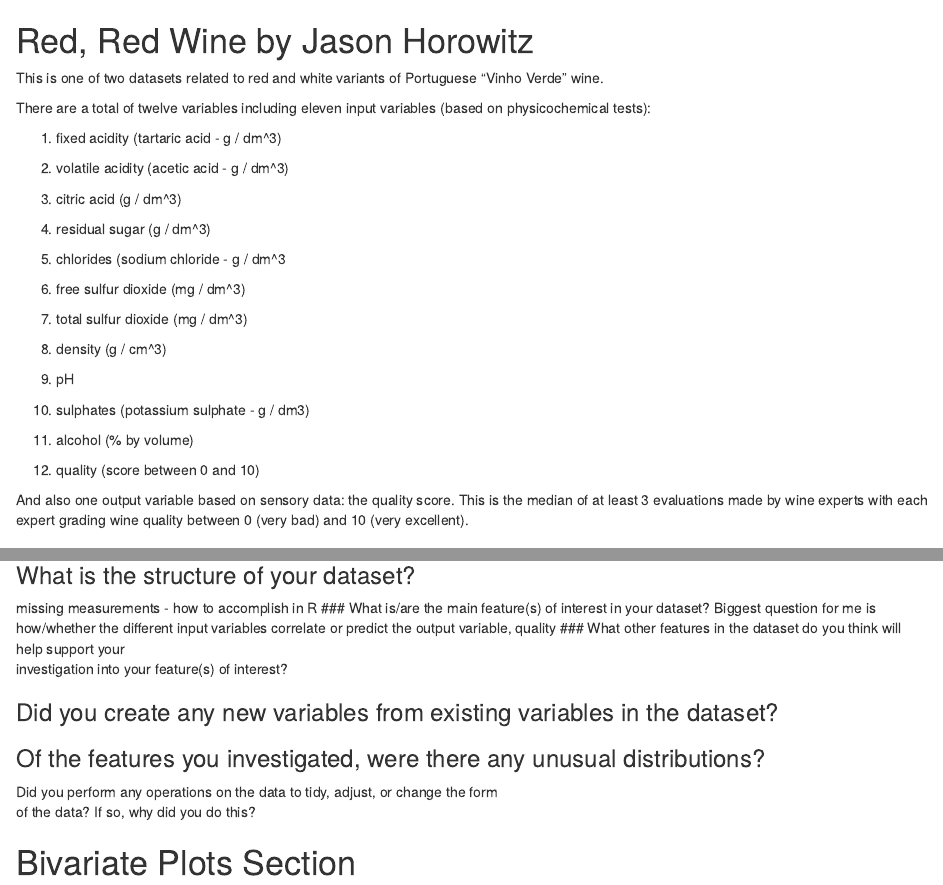
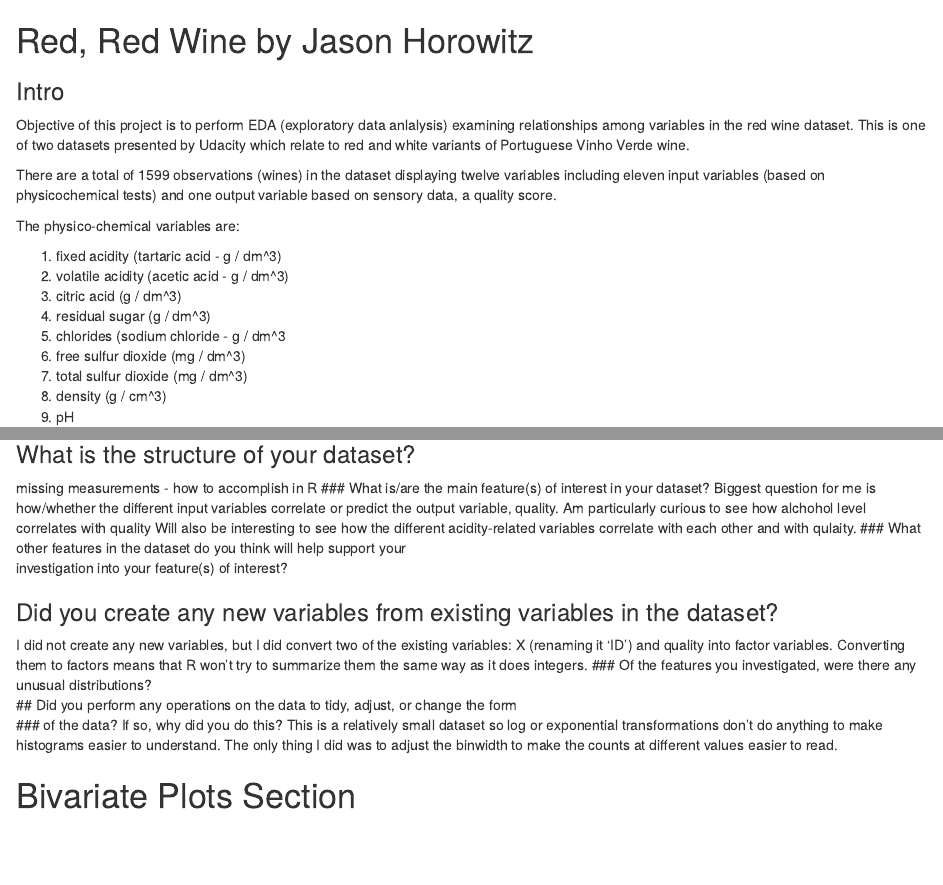
Before and after one commit to moscowjh/t2-p2-project-EDA, an R Markdown document (red_red_wine.Rmd): the page in a window 1100 px wide, from its top, and a second part further down, joined at a grey line. Rendered offline with R 4.5, knitr and Pandoc, with nearby package versions; code that draws random numbers runs with fixed seeds of ours.

Commit message:
Some changes to the intro

````diff
--- a/red_red_wine.Rmd
+++ b/red_red_wine.Rmd
@@ -31,12 +31,17 @@ theme_set(theme_minimal(20))
 # Load the Data
 rw <- read.csv("wineQualityReds.csv")
 ```
+### Intro
 
-This is one of two datasets related to red and white variants of Portuguese
-"Vinho Verde" wine.
+Objective of this project is to perform EDA (exploratory data anlalysis) examining  relationships among variables in the red wine dataset. This is one of two datasets
+presented by Udacity which relate to red and white variants of Portuguese Vinho
+Verde wine.
 
-There are a total of twelve variables including eleven input variables (based on
-physicochemical tests):
+There are a total of 1599 observations (wines) in the dataset displaying twelve
+variables including eleven input variables (based on physicochemical tests) and
+ one output variable based on sensory data, a quality score.
+
+The physico-chemical variables are:
 
 1. fixed acidity (tartaric acid - g / dm^3)
 2. volatile acidity (acetic acid - g / dm^3)
@@ -49,10 +54,9 @@ physicochemical tests):
 9. pH
 10. sulphates (potassium sulphate - g / dm3)
 11. alcohol (% by volume)
-
 12. quality (score between 0 and 10)
 
-And also one output variable based on sensory data: the quality score. This is
+ This is
 the median of at least 3 evaluations made by wine experts with each expert grading
 wine quality between 0 (very bad) and 10 (very excellent).
 
@@ -226,15 +234,23 @@ gather your observations and add your own if you have other thoughts!
 missing measurements - how to accomplish in R
 ### What is/are the main feature(s) of interest in your dataset?
 Biggest question for me is how/whether the different input variables correlate
-or predict the output variable, quality
+or predict the output variable, quality. Am particularly curious to see how
+alchohol level correlates with quality
+Will also be interesting to see how the different acidity-related variables
+correlate with each other and with qulaity.
 ### What other features in the dataset do you think will help support your \
 investigation into your feature(s) of interest?
 
 ### Did you create any new variables from existing variables in the dataset?
-
+I did not create any new variables, but I did convert two of the existing variables:
+X (renaming it 'ID') and quality into factor variables. Converting them to factors
+means that R won't try to summarize them the same way as it does integers.
 ### Of the features you investigated, were there any unusual distributions? \
-Did you perform any operations on the data to tidy, adjust, or change the form \
-of the data? If so, why did you do this?
+## Did you perform any operations on the data to tidy, adjust, or change the form \
+### of the data? If so, why did you do this?
+This is a relatively small dataset so log or exponential transformations don't
+do anything to make histograms easier to understand. The only thing I did was to
+adjust the binwidth to make the counts at different values easier to read.
 
 
 # Bivariate Plots Section
````
Also changed, not shown: red_red_wine.html, red_red_wine.Rmd (6 more changed lines).
